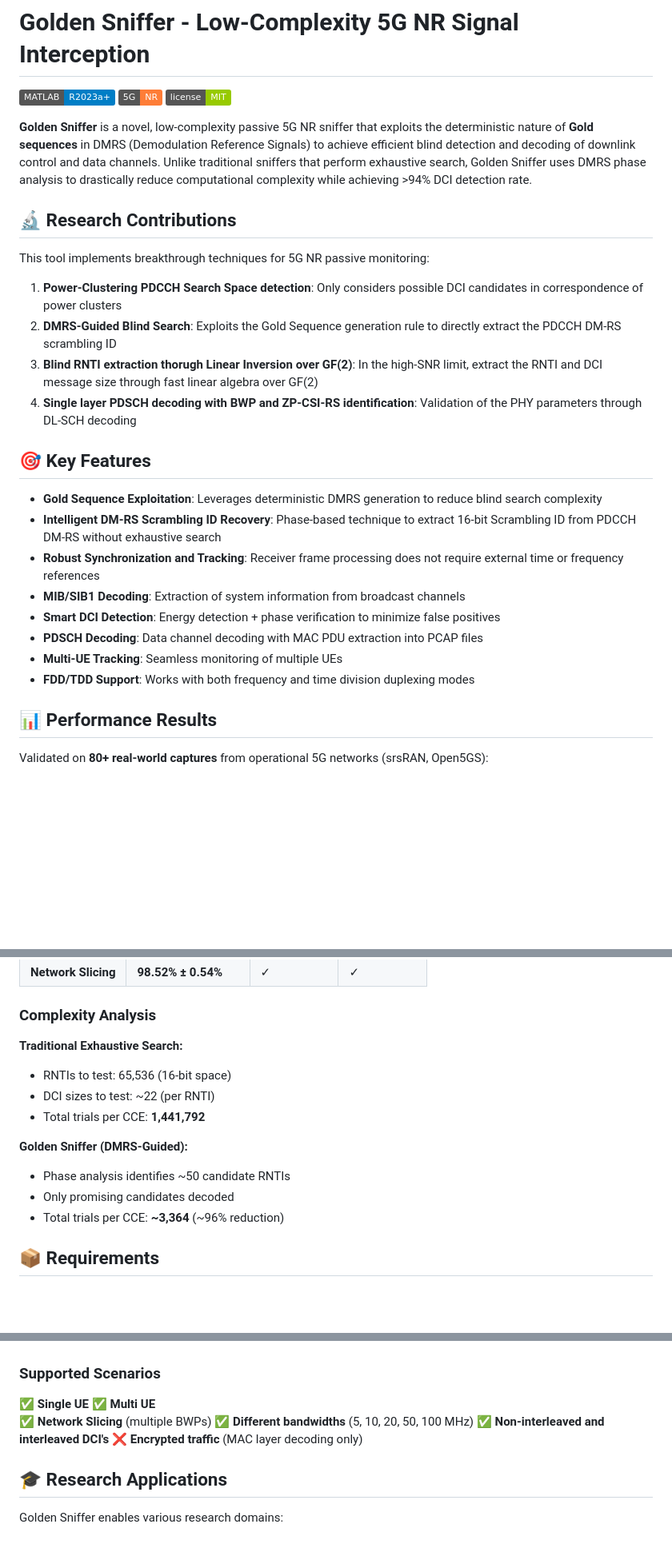
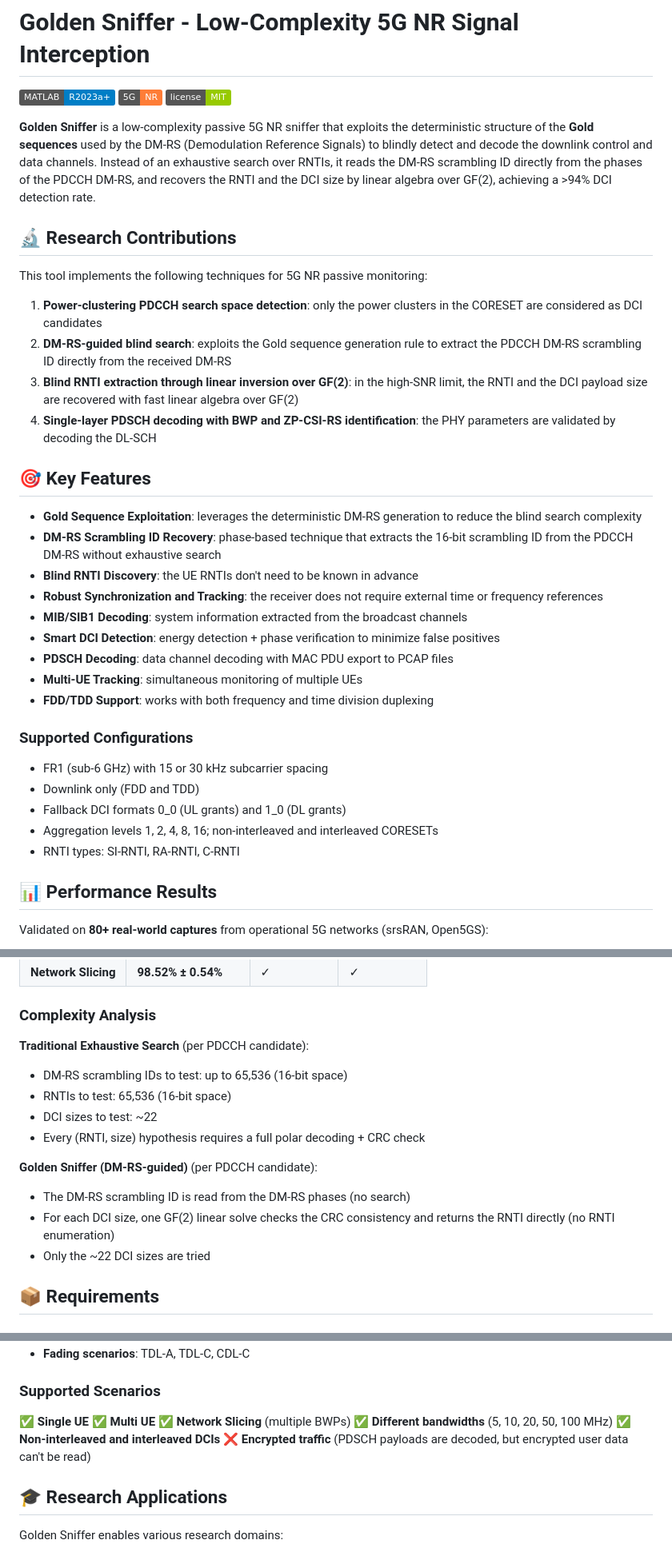
Before and after one commit to 5G-GoldenSniffer/5G-GoldenSniffer, a Markdown page: README.md, 3 parts joined by grey strips. Shown at 80% size. GitHub-like rendering; badges without logos; blank space fills up the shorter version.

```diff
--- a/README.md
+++ b/README.md
@@ -4,27 +4,36 @@
 [![5G NR](https://img.shields.io/badge/5G-NR-orange.svg)](https://www.3gpp.org/)
 [![License](https://img.shields.io/badge/license-MIT-green.svg)](LICENSE)
 
-**Golden Sniffer** is a novel, low-complexity passive 5G NR sniffer that exploits the deterministic nature of **Gold sequences** in DMRS (Demodulation Reference Signals) to achieve efficient blind detection and decoding of downlink control and data channels. Unlike traditional sniffers that perform exhaustive search, Golden Sniffer uses DMRS phase analysis to drastically reduce computational complexity while achieving >94% DCI detection rate.
+**Golden Sniffer** is a low-complexity passive 5G NR sniffer that exploits the deterministic structure of the **Gold sequences** used by the DM-RS (Demodulation Reference Signals) to blindly detect and decode the downlink control and data channels. Instead of an exhaustive search over RNTIs, it reads the DM-RS scrambling ID directly from the phases of the PDCCH DM-RS, and recovers the RNTI and the DCI size by linear algebra over GF(2), achieving a >94% DCI detection rate.
 
 ## 🔬 Research Contributions
 
-This tool implements breakthrough techniques for 5G NR passive monitoring:
+This tool implements the following techniques for 5G NR passive monitoring:
 
-1. **Power-Clustering PDCCH Search Space detection**: Only considers possible DCI candidates in correspondence of power clusters
-1. **DMRS-Guided Blind Search**: Exploits the Gold Sequence generation rule to directly extract the PDCCH DM-RS scrambling ID
-2. **Blind RNTI extraction thorugh Linear Inversion over GF(2)**: In the high-SNR limit, extract the RNTI and DCI message size through fast linear algebra over GF(2)
-3. **Single layer PDSCH decoding with BWP and ZP-CSI-RS identification**: Validation of the PHY parameters through DL-SCH decoding
+1. **Power-clustering PDCCH search space detection**: only the power clusters in the CORESET are considered as DCI candidates
+2. **DM-RS-guided blind search**: exploits the Gold sequence generation rule to extract the PDCCH DM-RS scrambling ID directly from the received DM-RS
+3. **Blind RNTI extraction through linear inversion over GF(2)**: in the high-SNR limit, the RNTI and the DCI payload size are recovered with fast linear algebra over GF(2)
+4. **Single-layer PDSCH decoding with BWP and ZP-CSI-RS identification**: the PHY parameters are validated by decoding the DL-SCH
 
 ## 🎯 Key Features
 
-- **Gold Sequence Exploitation**: Leverages deterministic DMRS generation to reduce blind search complexity
-- **Intelligent DM-RS Scrambling ID Recovery**: Phase-based technique to extract 16-bit Scrambling ID from PDCCH DM-RS without exhaustive search
-- **Robust Synchronization and Tracking**: Receiver frame processing does not require external time or frequency references
-- **MIB/SIB1 Decoding**: Extraction of system information from broadcast channels
-- **Smart DCI Detection**: Energy detection + phase verification to minimize false positives
-- **PDSCH Decoding**: Data channel decoding with MAC PDU extraction into PCAP files
-- **Multi-UE Tracking**: Seamless monitoring of multiple UEs
-- **FDD/TDD Support**: Works with both frequency and time division duplexing modes
+- **Gold Sequence Exploitation**: leverages the deterministic DM-RS generation to reduce the blind search complexity
+- **DM-RS Scrambling ID Recovery**: phase-based technique that extracts the 16-bit scrambling ID from the PDCCH DM-RS without exhaustive search
+- **Blind RNTI Discovery**: the UE RNTIs don't need to be known in advance
+- **Robust Synchronization and Tracking**: the receiver does not require external time or frequency references
+- **MIB/SIB1 Decoding**: system information extracted from the broadcast channels
+- **Smart DCI Detection**: energy detection + phase verification to minimize false positives
+- **PDSCH Decoding**: data channel decoding with MAC PDU export to PCAP files
+- **Multi-UE Tracking**: simultaneous monitoring of multiple UEs
+- **FDD/TDD Support**: works with both frequency and time division duplexing
+
+### Supported Configurations
+
+- FR1 (sub-6 GHz) with 15 or 30 kHz subcarrier spacing
+- Downlink only (FDD and TDD)
+- Fallback DCI formats 0_0 (UL grants) and 1_0 (DL grants)
+- Aggregation levels 1, 2, 4, 8, 16; non-interleaved and interleaved CORESETs
+- RNTI types: SI-RNTI, RA-RNTI, C-RNTI
 
 ## 📊 Performance Results
 
@@ -39,15 +48,16 @@ Validated on **80+ real-world captures** from operational 5G networks (srsRAN, O
 
 ### Complexity Analysis
 
-**Traditional Exhaustive Search:**
+**Traditional Exhaustive Search** (per PDCCH candidate):
+- DM-RS scrambling IDs to test: up to 65,536 (16-bit space)
 - RNTIs to test: 65,536 (16-bit space)
-- DCI sizes to test: ~22 (per RNTI)
-- Total trials per CCE: **1,441,792**
+- DCI sizes to test: ~22
+- Every (RNTI, size) hypothesis requires a full polar decoding + CRC check
 
-**Golden Sniffer (DMRS-Guided):**
-- Phase analysis identifies ~50 candidate RNTIs
-- Only promising candidates decoded
-- Total trials per CCE: **~3,364** (~96% reduction)
+**Golden Sniffer (DM-RS-guided)** (per PDCCH candidate):
+- The DM-RS scrambling ID is read from the DM-RS phases (no search)
+- For each DCI size, one GF(2) linear solve checks the CRC consistency and returns the RNTI directly (no RNTI enumeration)
+- Only the ~22 DCI sizes are tried
 
 ## 📦 Requirements
 
@@ -327,8 +414,8 @@ Golden Sniffer has been extensively validated with:
 ✅ **Multi UE**
 ✅ **Network Slicing** (multiple BWPs)
 ✅ **Different bandwidths** (5, 10, 20, 50, 100 MHz)
-✅ **Non-interleaved and interleaved DCI's**
-❌ **Encrypted traffic** (MAC layer decoding only)
+✅ **Non-interleaved and interleaved DCIs**
+❌ **Encrypted traffic** (PDSCH payloads are decoded, but encrypted user data can't be read)
 
 ## 🎓 Research Applications
 
```
Also changed, not shown: other parts of README.md (+141 -64 lines).
